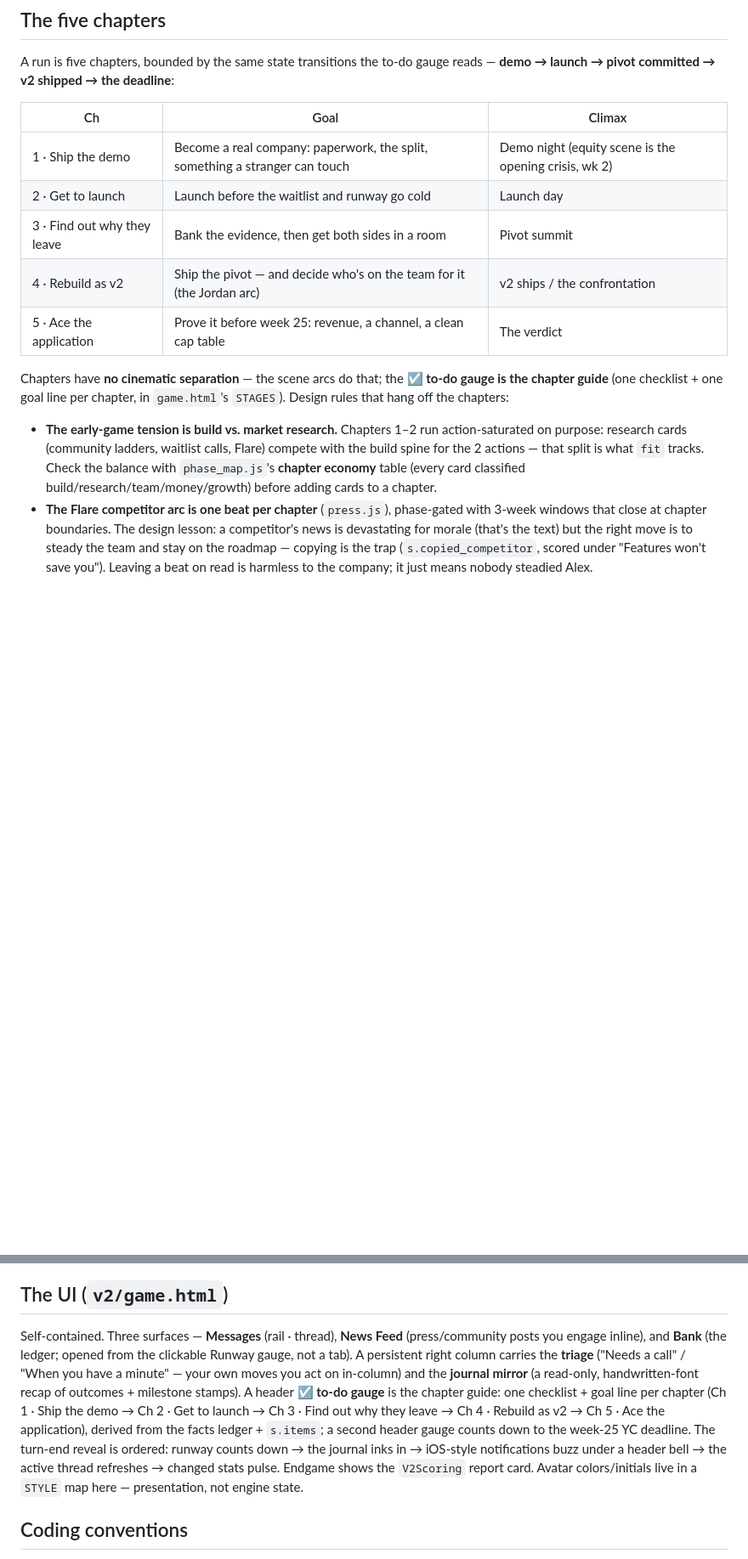
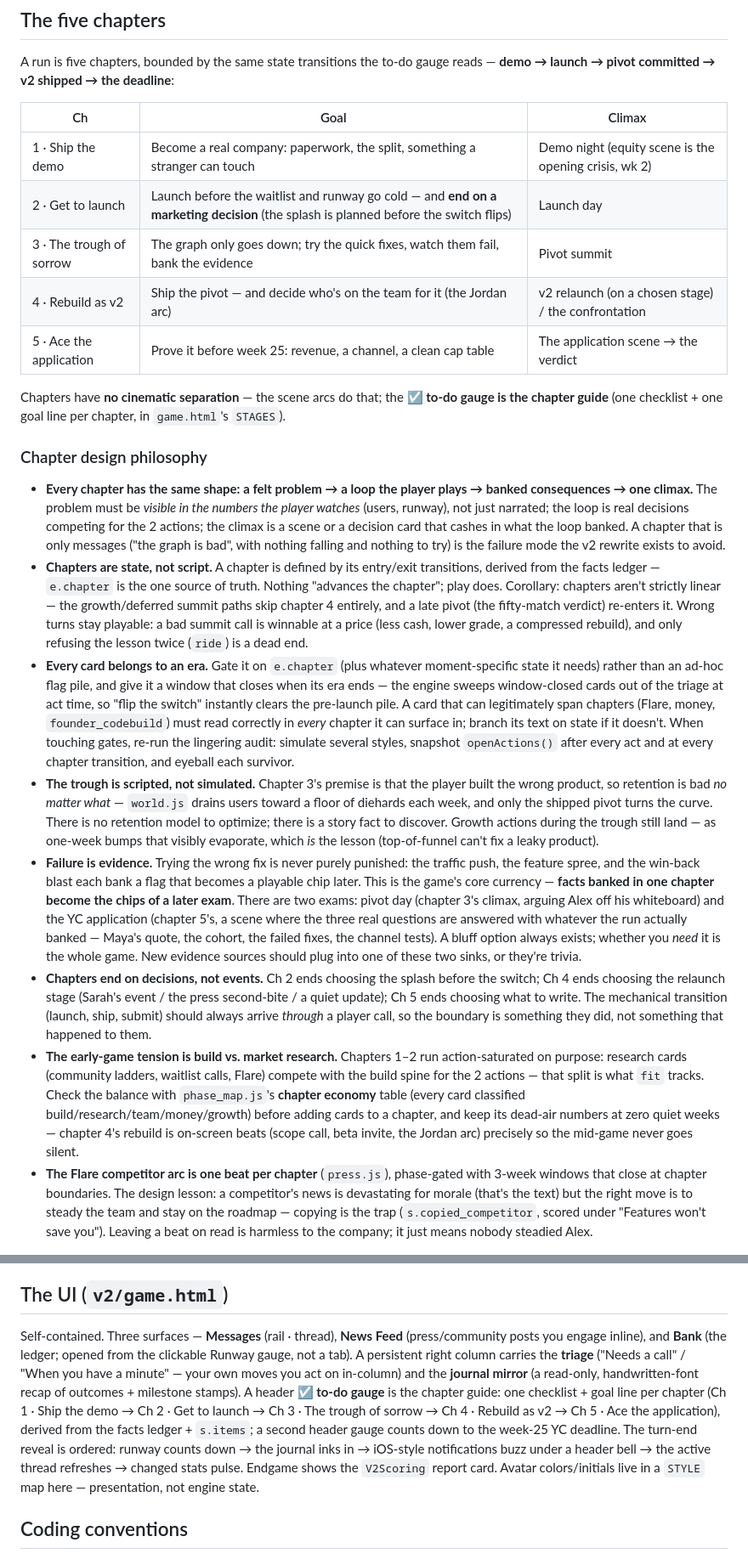
Before and after one commit to alain94040/startup_simulator, a Markdown page: CLAUDE.md, 2 parts joined by grey strips. Shown at 85% size. GitHub-like rendering; blank space fills up the shorter version.

Commit message:
Document the chapter design philosophy in CLAUDE.md
The five-chapters section now carries the design rules the ch3-5
restructure converged on: every chapter is a felt problem, a played loop,
banked consequences, and one climax; chapters are state (e.chapter), not
script, and wrong turns stay playable; every card belongs to an era and
must read correctly in every chapter it can surface in; the trough is
scripted, not simulated; failed fixes bank evidence, and banked facts are
the chips of the two exams (pivot day, the application); chapters end on
player decisions, not events. Also syncs the ch3 label to the UI's
"The trough of sorrow".

Co-Authored-By: Claude Fable 5 <noreply@anthropic.com>
Claude-Session: https://claude.ai/code/session_01G9eYozBmUA7fhbnNMWsmyS

```diff
--- a/CLAUDE.md
+++ b/CLAUDE.md
@@ -80,14 +80,22 @@ A run is five chapters, bounded by the same state transitions the to-do gauge re
 | Ch | Goal | Climax |
 |----|------|--------|
 | 1 · Ship the demo | Become a real company: paperwork, the split, something a stranger can touch | Demo night (equity scene is the opening crisis, wk 2) |
-| 2 · Get to launch | Launch before the waitlist and runway go cold | Launch day |
-| 3 · Find out why they leave | Bank the evidence, then get both sides in a room | Pivot summit |
-| 4 · Rebuild as v2 | Ship the pivot — and decide who's on the team for it (the Jordan arc) | v2 ships / the confrontation |
-| 5 · Ace the application | Prove it before week 25: revenue, a channel, a clean cap table | The verdict |
+| 2 · Get to launch | Launch before the waitlist and runway go cold — and **end on a marketing decision** (the splash is planned before the switch flips) | Launch day |
+| 3 · The trough of sorrow | The graph only goes down; try the quick fixes, watch them fail, bank the evidence | Pivot summit |
+| 4 · Rebuild as v2 | Ship the pivot — and decide who's on the team for it (the Jordan arc) | v2 relaunch (on a chosen stage) / the confrontation |
+| 5 · Ace the application | Prove it before week 25: revenue, a channel, a clean cap table | The application scene → the verdict |
 
-Chapters have **no cinematic separation** — the scene arcs do that; the **☑ to-do gauge is the chapter guide** (one checklist + one goal line per chapter, in `game.html`'s `STAGES`). Design rules that hang off the chapters:
+Chapters have **no cinematic separation** — the scene arcs do that; the **☑ to-do gauge is the chapter guide** (one checklist + one goal line per chapter, in `game.html`'s `STAGES`).
 
-- **The early-game tension is build vs. market research.** Chapters 1–2 run action-saturated on purpose: research cards (community ladders, waitlist calls, Flare) compete with the build spine for the 2 actions — that split is what `fit` tracks. Check the balance with `phase_map.js`'s **chapter economy** table (every card classified build/research/team/money/growth) before adding cards to a chapter.
+### Chapter design philosophy
+
+- **Every chapter has the same shape: a felt problem → a loop the player plays → banked consequences → one climax.** The problem must be *visible in the numbers the player watches* (users, runway), not just narrated; the loop is real decisions competing for the 2 actions; the climax is a scene or a decision card that cashes in what the loop banked. A chapter that is only messages ("the graph is bad", with nothing falling and nothing to try) is the failure mode the v2 rewrite exists to avoid.
+- **Chapters are state, not script.** A chapter is defined by its entry/exit transitions, derived from the facts ledger — `e.chapter` is the one source of truth. Nothing "advances the chapter"; play does. Corollary: chapters aren't strictly linear — the growth/deferred summit paths skip chapter 4 entirely, and a late pivot (the fifty-match verdict) re-enters it. Wrong turns stay playable: a bad summit call is winnable at a price (less cash, lower grade, a compressed rebuild), and only refusing the lesson twice (`ride`) is a dead end.
+- **Every card belongs to an era.** Gate it on `e.chapter` (plus whatever moment-specific state it needs) rather than an ad-hoc flag pile, and give it a window that closes when its era ends — the engine sweeps window-closed cards out of the triage at act time, so "flip the switch" instantly clears the pre-launch pile. A card that can legitimately span chapters (Flare, money, `founder_codebuild`) must read correctly in *every* chapter it can surface in; branch its text on state if it doesn't. When touching gates, re-run the lingering audit: simulate several styles, snapshot `openActions()` after every act and at every chapter transition, and eyeball each survivor.
+- **The trough is scripted, not simulated.** Chapter 3's premise is that the player built the wrong product, so retention is bad *no matter what* — `world.js` drains users toward a floor of diehards each week, and only the shipped pivot turns the curve. There is no retention model to optimize; there is a story fact to discover. Growth actions during the trough still land — as one-week bumps that visibly evaporate, which *is* the lesson (top-of-funnel can't fix a leaky product).
+- **Failure is evidence.** Trying the wrong fix is never purely punished: the traffic push, the feature spree, and the win-back blast each bank a flag that becomes a playable chip later. This is the game's core currency — **facts banked in one chapter become the chips of a later exam**. There are two exams: pivot day (chapter 3's climax, arguing Alex off his whiteboard) and the YC application (chapter 5's, a scene where the three real questions are answered with whatever the run actually banked — Maya's quote, the cohort, the failed fixes, the channel tests). A bluff option always exists; whether you *need* it is the whole game. New evidence sources should plug into one of these two sinks, or they're trivia.
+- **Chapters end on decisions, not events.** Ch 2 ends choosing the splash before the switch; Ch 4 ends choosing the relaunch stage (Sarah's event / the press second-bite / a quiet update); Ch 5 ends choosing what to write. The mechanical transition (launch, ship, submit) should always arrive *through* a player call, so the boundary is something they did, not something that happened to them.
+- **The early-game tension is build vs. market research.** Chapters 1–2 run action-saturated on purpose: research cards (community ladders, waitlist calls, Flare) compete with the build spine for the 2 actions — that split is what `fit` tracks. Check the balance with `phase_map.js`'s **chapter economy** table (every card classified build/research/team/money/growth) before adding cards to a chapter, and keep its dead-air numbers at zero quiet weeks — chapter 4's rebuild is on-screen beats (scope call, beta invite, the Jordan arc) precisely so the mid-game never goes silent.
 - **The Flare competitor arc is one beat per chapter** (`press.js`), phase-gated with 3-week windows that close at chapter boundaries. The design lesson: a competitor's news is devastating for morale (that's the text) but the right move is to steady the team and stay on the roadmap — copying is the trap (`s.copied_competitor`, scored under "Features won't save you"). Leaving a beat on read is harmless to the company; it just means nobody steadied Alex.
 
 ## Focus arcs (scenes)
@@ -98,7 +106,7 @@ The UI renders a scene as the **same iMessage chat, restricted to the room**: a
 
 ## The UI (`v2/game.html`)
 
-Self-contained. Three surfaces — **Messages** (rail · thread), **News Feed** (press/community posts you engage inline), and **Bank** (the ledger; opened from the clickable Runway gauge, not a tab). A persistent right column carries the **triage** ("Needs a call" / "When you have a minute" — your own moves you act on in-column) and the **journal mirror** (a read-only, handwritten-font recap of outcomes + milestone stamps). A header **☑ to-do gauge** is the chapter guide: one checklist + goal line per chapter (Ch 1 · Ship the demo → Ch 2 · Get to launch → Ch 3 · Find out why they leave → Ch 4 · Rebuild as v2 → Ch 5 · Ace the application), derived from the facts ledger + `s.items`; a second header gauge counts down to the week-25 YC deadline. The turn-end reveal is ordered: runway counts down → the journal inks in → iOS-style notifications buzz under a header bell → the active thread refreshes → changed stats pulse. Endgame shows the `V2Scoring` report card. Avatar colors/initials live in a `STYLE` map here — presentation, not engine state.
+Self-contained. Three surfaces — **Messages** (rail · thread), **News Feed** (press/community posts you engage inline), and **Bank** (the ledger; opened from the clickable Runway gauge, not a tab). A persistent right column carries the **triage** ("Needs a call" / "When you have a minute" — your own moves you act on in-column) and the **journal mirror** (a read-only, handwritten-font recap of outcomes + milestone stamps). A header **☑ to-do gauge** is the chapter guide: one checklist + goal line per chapter (Ch 1 · Ship the demo → Ch 2 · Get to launch → Ch 3 · The trough of sorrow → Ch 4 · Rebuild as v2 → Ch 5 · Ace the application), derived from the facts ledger + `s.items`; a second header gauge counts down to the week-25 YC deadline. The turn-end reveal is ordered: runway counts down → the journal inks in → iOS-style notifications buzz under a header bell → the active thread refreshes → changed stats pulse. Endgame shows the `V2Scoring` report card. Avatar colors/initials live in a `STYLE` map here — presentation, not engine state.
 
 ## Coding conventions
 
```
